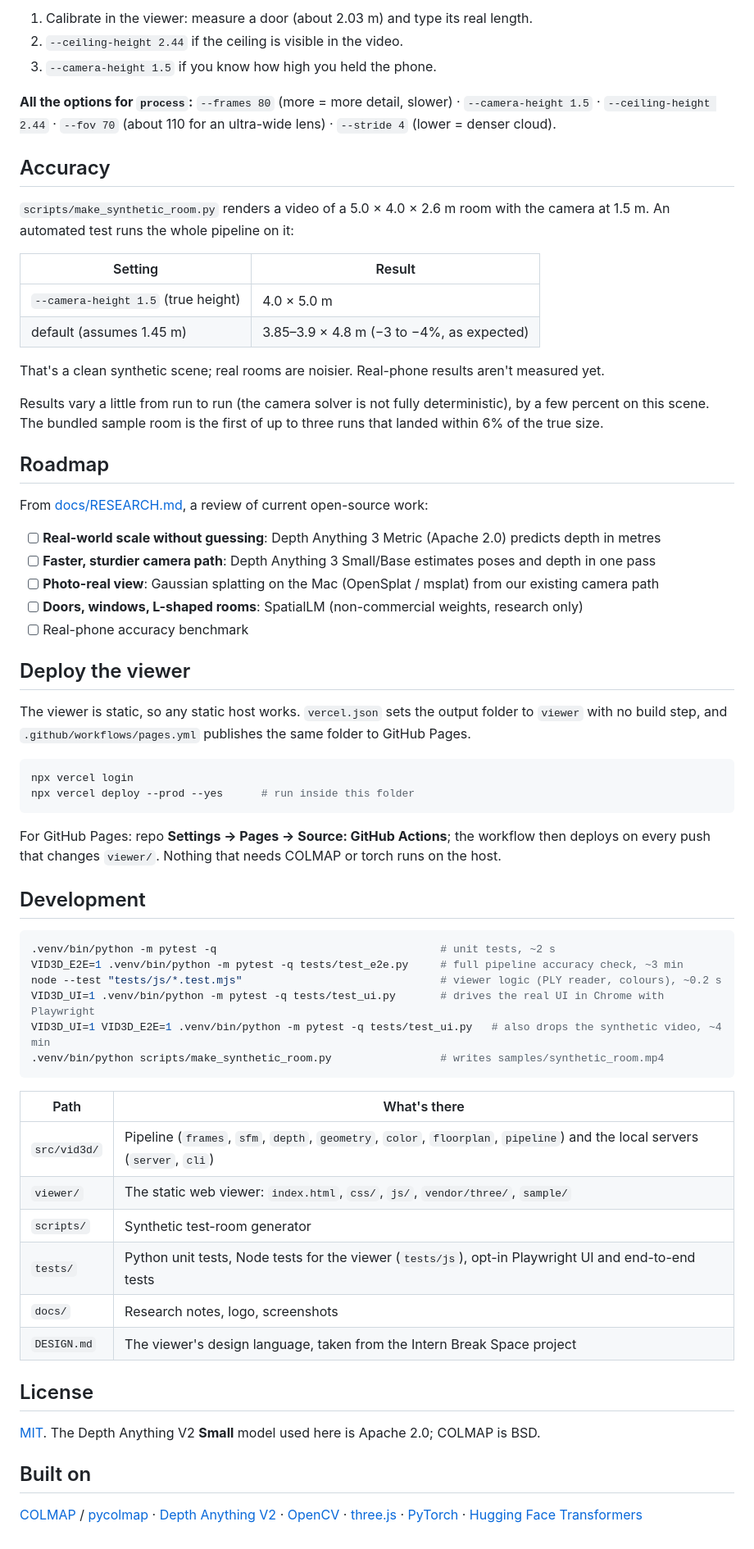
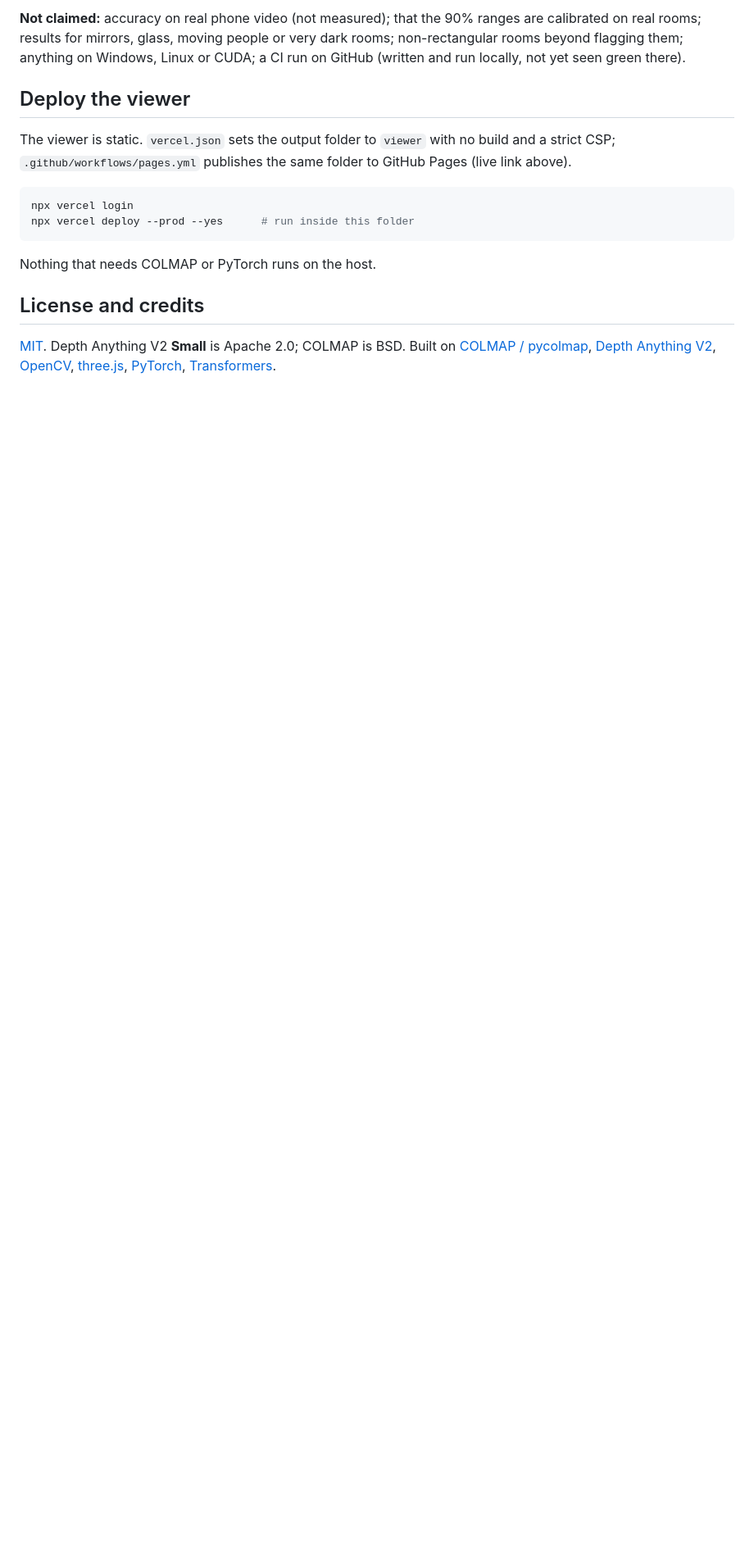
Before and after one commit to Srijjit-V/video-to-3d, a Markdown page: README.md, the part around one of its changes. Shown at 82% size. Rendered like a GitHub page; blank space fills up the shorter version.

Commit message:
Rewrite README: honest note, try-it table, architecture, engineering highlights, verification and limits

````diff
--- a/README.md
+++ b/README.md
@@ -132,72 +143,18 @@ The viewer in `viewer/` is a plain static site (no build step, no server code, t
-1. Calibrate in the viewer: measure a door (about 2.03 m) and type its real length.
-2. `--ceiling-height 2.44` if the ceiling is visible in the video.
-3. `--camera-height 1.5` if you know how high you held the phone.
-
-**All the options for `process`:** `--frames 80` (more = more detail, slower) · `--camera-height 1.5` · `--ceiling-height 2.44` · `--fov 70` (about 110 for an ultra-wide lens) · `--stride 4` (lower = denser cloud).
-
-## Accuracy
-
-`scripts/make_synthetic_room.py` renders a video of a 5.0 × 4.0 × 2.6 m room with the
-camera at 1.5 m. An automated test runs the whole pipeline on it:
-
-| Setting | Result |
-|---|---|
-| `--camera-height 1.5` (true height) | 4.0 × 5.0 m |
-| default (assumes 1.45 m) | 3.85–3.9 × 4.8 m (−3 to −4%, as expected) |
-
-That's a clean synthetic scene; real rooms are noisier. Real-phone results aren't measured yet.
-
-Results vary a little from run to run (the camera solver is not fully deterministic), by a few percent on this scene. The bundled sample room is the first of up to three runs that landed within 6% of the true size.
-
-## Roadmap
-
-From [docs/RESEARCH.md](docs/RESEARCH.md), a review of current open-source work:
-
-- [ ] **Real-world scale without guessing**: Depth Anything 3 Metric (Apache 2.0) predicts depth in metres
-- [ ] **Faster, sturdier camera path**: Depth Anything 3 Small/Base estimates poses and depth in one pass
-- [ ] **Photo-real view**: Gaussian splatting on the Mac (OpenSplat / msplat) from our existing camera path
-- [ ] **Doors, windows, L-shaped rooms**: SpatialLM (non-commercial weights, research only)
-- [ ] Real-phone accuracy benchmark
+**Not claimed:** accuracy on real phone video (not measured); that the 90% ranges are calibrated on real rooms; results for mirrors, glass, moving people or very dark rooms;
+non-rectangular rooms beyond flagging them; anything on Windows, Linux or CUDA; a CI run on GitHub (written and run locally, not yet seen green there).
 
 ## Deploy the viewer
 
-The viewer is static, so any static host works. `vercel.json` sets the output folder to `viewer` with no build step, and `.github/workflows/pages.yml` publishes the same folder to GitHub Pages.
+The viewer is static. `vercel.json` sets the output folder to `viewer` with no build and a strict CSP; `.github/workflows/pages.yml` publishes the same folder to GitHub Pages (live link above).
 
 ```bash
 npx vercel login
 npx vercel deploy --prod --yes      # run inside this folder
 ```
 
-For GitHub Pages: repo **Settings → Pages → Source: GitHub Actions**; the workflow then deploys on every push that changes `viewer/`.
-Nothing that needs COLMAP or torch runs on the host.
+Nothing that needs COLMAP or PyTorch runs on the host.
 
-## Development
+## License and credits
 
-```bash
-.venv/bin/python -m pytest -q                                   # unit tests, ~2 s
-VID3D_E2E=1 .venv/bin/python -m pytest -q tests/test_e2e.py     # full pipeline accuracy check, ~3 min
-node --test "tests/js/*.test.mjs"                               # viewer logic (PLY reader, colours), ~0.2 s
-VID3D_UI=1 .venv/bin/python -m pytest -q tests/test_ui.py       # drives the real UI in Chrome with Playwright
-VID3D_UI=1 VID3D_E2E=1 .venv/bin/python -m pytest -q tests/test_ui.py   # also drops the synthetic video, ~4 min
-.venv/bin/python scripts/make_synthetic_room.py                 # writes samples/synthetic_room.mp4
-```
-
-| Path | What's there |
-|---|---|
-| `src/vid3d/` | Pipeline (`frames`, `sfm`, `depth`, `geometry`, `color`, `floorplan`, `pipeline`) and the local servers (`server`, `cli`) |
-| `viewer/` | The static web viewer: `index.html`, `css/`, `js/`, `vendor/three/`, `sample/` |
-| `scripts/` | Synthetic test-room generator |
-| `tests/` | Python unit tests, Node tests for the viewer (`tests/js`), opt-in Playwright UI and end-to-end tests |
-| `docs/` | Research notes, logo, screenshots |
-| `DESIGN.md` | The viewer's design language, taken from the Intern Break Space project |
-
-## License
-
-[MIT](LICENSE). The Depth Anything V2 **Small** model used here is Apache 2.0; COLMAP is BSD.
-
-## Built on
-
-[COLMAP](https://colmap.github.io/) / [pycolmap](https://github.com/colmap/pycolmap) ·
-[Depth Anything V2](https://github.com/DepthAnything/Depth-Anything-V2) ·
-[OpenCV](https://opencv.org/) · [three.js](https://threejs.org/) ·
-[PyTorch](https://pytorch.org/) · [Hugging Face Transformers](https://github.com/huggingface/transformers)
+[MIT](LICENSE). Depth Anything V2 **Small** is Apache 2.0; COLMAP is BSD.
+Built on [COLMAP / pycolmap](https://colmap.github.io/), [Depth Anything V2](https://github.com/DepthAnything/Depth-Anything-V2), [OpenCV](https://opencv.org/), [three.js](https://threejs.org/), [PyTorch](https://pytorch.org/), [Transformers](https://github.com/huggingface/transformers).
````
Also changed, not shown: other parts of README.md (+119 -108 lines).
